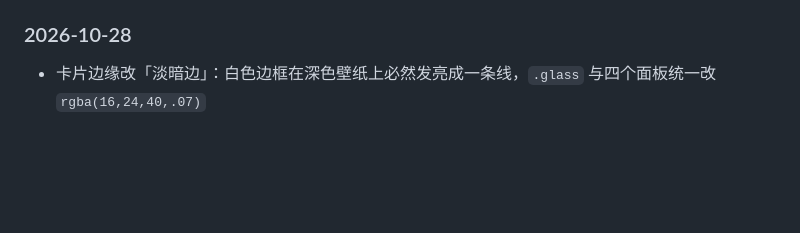
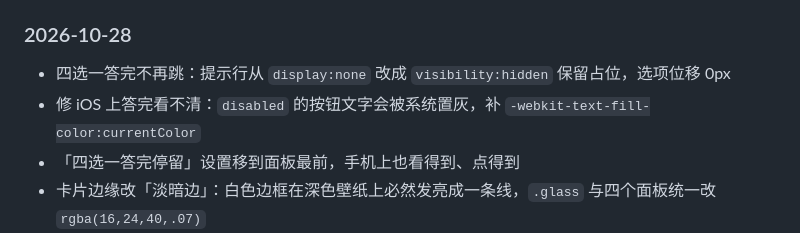
Before and after one commit to Yaaaccc/english-word-dictation, a Markdown page: README.md, the part around the change. Rendered like a GitHub page; blank space fills up the shorter version.

Commit message:
README：补四选一跳动与设置位置改动
记录答完跳动的根因（提示行 display:none）、iOS 禁用按钮置灰、停留设置上移。

```diff
--- a/README.md
+++ b/README.md
@@ -205,6 +205,9 @@ Dock 的「📖」打开真题文章列表，点句翻译、划选译、目标
 - `server.js` 新增 `/api/ping` 探针；补 CORS / Private-Network 预检头（当前为备用死代码）
 
 ### 2026-10-28
+- 四选一答完不再跳：提示行从 `display:none` 改成 `visibility:hidden` 保留占位，选项位移 0px
+- 修 iOS 上答完看不清：`disabled` 的按钮文字会被系统置灰，补 `-webkit-text-fill-color:currentColor`
+- 「四选一答完停留」设置移到面板最前，手机上也看得到、点得到
 - 卡片边缘改「淡暗边」：白色边框在深色壁纸上必然发亮成一条线，`.glass` 与四个面板统一改 `rgba(16,24,40,.07)`
 - 去掉例句卡左侧 3px 紫色装饰条
 - 换壁纸后小字看不清：灰阶加深（`--muted` / `--muted-2`）+ 玻璃底色加实（.74/.55/.64 → .88/.80/.84），深色壁纸下说明文字仍可读
```
